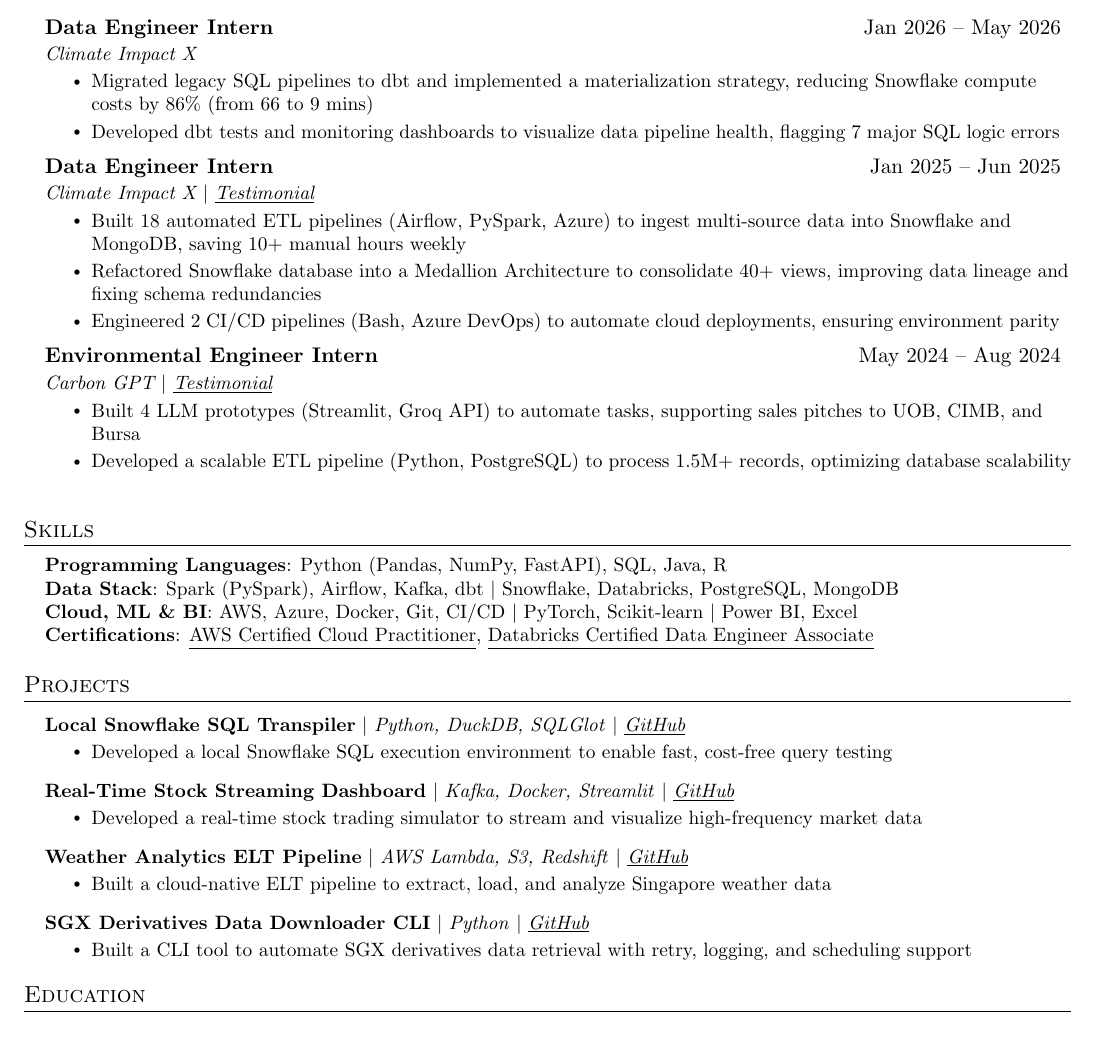
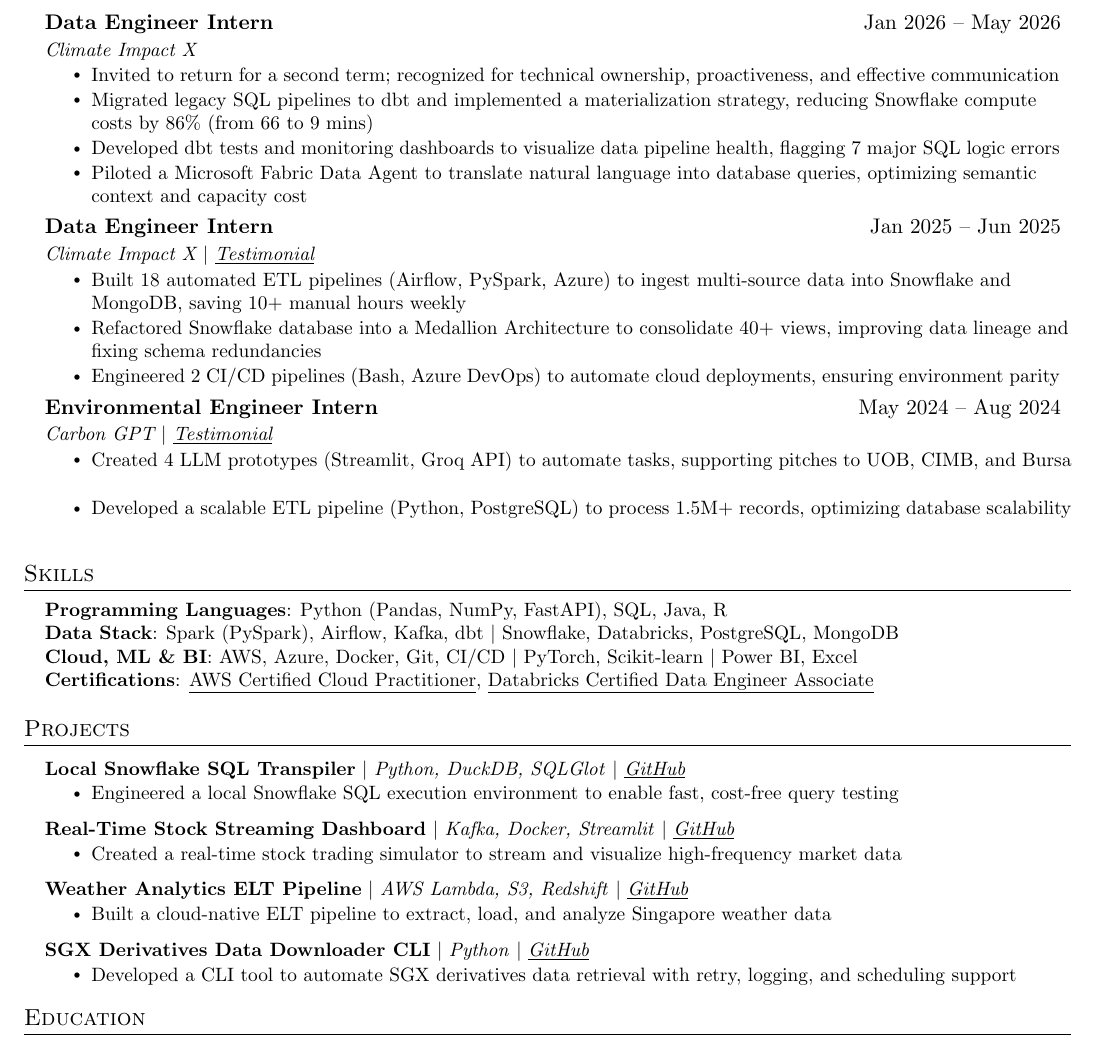
Before and after one commit to yihahn-pang/resume-files, a LaTeX CV (Resume.tex): part of the page, cut so that both start at the same text. Compiled offline with pdfLaTeX.

Commit message:
Update Resume.tex

```diff
--- a/Resume.tex
+++ b/Resume.tex
@@ -104,8 +105,10 @@
       {Data Engineer Intern}{Jan 2026 -- May 2026}
       {Climate Impact X}{}
       \resumeItemListStart
+        \resumeItem{Invited to return for a second term; recognized for technical ownership, proactiveness, and effective communication}
         \resumeItem{Migrated legacy SQL pipelines to dbt and implemented a materialization strategy, reducing Snowflake compute costs by 86\% (from 66 to 9 mins)}
         \resumeItem{Developed dbt tests and monitoring dashboards to visualize data pipeline health, flagging 7 major SQL logic errors}
+        \resumeItem{Piloted a Microsoft Fabric Data Agent to translate natural language into database queries, optimizing semantic context and capacity cost}
       \resumeItemListEnd
 
     \resumeSubheading
@@ -121,7 +124,7 @@
       {Environmental Engineer Intern}{May 2024 -- Aug 2024}
       {Carbon GPT $|$ \href{https://github.com/yihahn-pang/resume-files/blob/main/Testimonial_CGPT.pdf}{\textit{\underline{Testimonial}}}}{}
       \resumeItemListStart
-        \resumeItem{Built 4 LLM prototypes (Streamlit, Groq API) to automate tasks, supporting sales pitches to UOB, CIMB, and Bursa}
+        \resumeItem{Created 4 LLM prototypes (Streamlit, Groq API) to automate tasks, supporting pitches to UOB, CIMB, and Bursa}
         \resumeItem{Developed a scalable ETL pipeline (Python, PostgreSQL) to process 1.5M+ records, optimizing database scalability}
       \resumeItemListEnd
 
@@ -147,13 +150,13 @@
       \resumeProjectHeading
           {\textbf{Local Snowflake SQL Transpiler} $|$ \emph{Python, DuckDB, SQLGlot} $|$ \href{https://github.com/yihahn-pang/snowflake-project}{\textit{\underline{GitHub}}}}{}
           \resumeItemListStart
-            \resumeItem{Developed a local Snowflake SQL execution environment to enable fast, cost-free query testing}
+            \resumeItem{Engineered a local Snowflake SQL execution environment to enable fast, cost-free query testing}
           \resumeItemListEnd
 
       \resumeProjectHeading
           {\textbf{Real-Time Stock Streaming Dashboard} $|$ \emph{Kafka, Docker, Streamlit} $|$ \href{https://github.com/yihahn-pang/kafka-project}{\textit{\underline{GitHub}}}}{}
           \resumeItemListStart
-            \resumeItem{Developed a real-time stock trading simulator to stream and visualize high-frequency market data}
+            \resumeItem{Created a real-time stock trading simulator to stream and visualize high-frequency market data}
           \resumeItemListEnd
 
       \resumeProjectHeading
@@ -165,7 +168,7 @@
       \resumeProjectHeading
           {\textbf{SGX Derivatives Data Downloader CLI} $|$ \emph{Python} $|$ \href{https://github.com/yihahn-pang/sgx-project}{\textit{\underline{GitHub}}}}{}
           \resumeItemListStart
-            \resumeItem{Built a CLI tool to automate SGX derivatives data retrieval with retry, logging, and scheduling support}
+            \resumeItem{Developed a CLI tool to automate SGX derivatives data retrieval with retry, logging, and scheduling support}
           \resumeItemListEnd
 
     \resumeSubHeadingListEnd
```
Also changed, not shown: Resume.tex (1 more changed lines).
